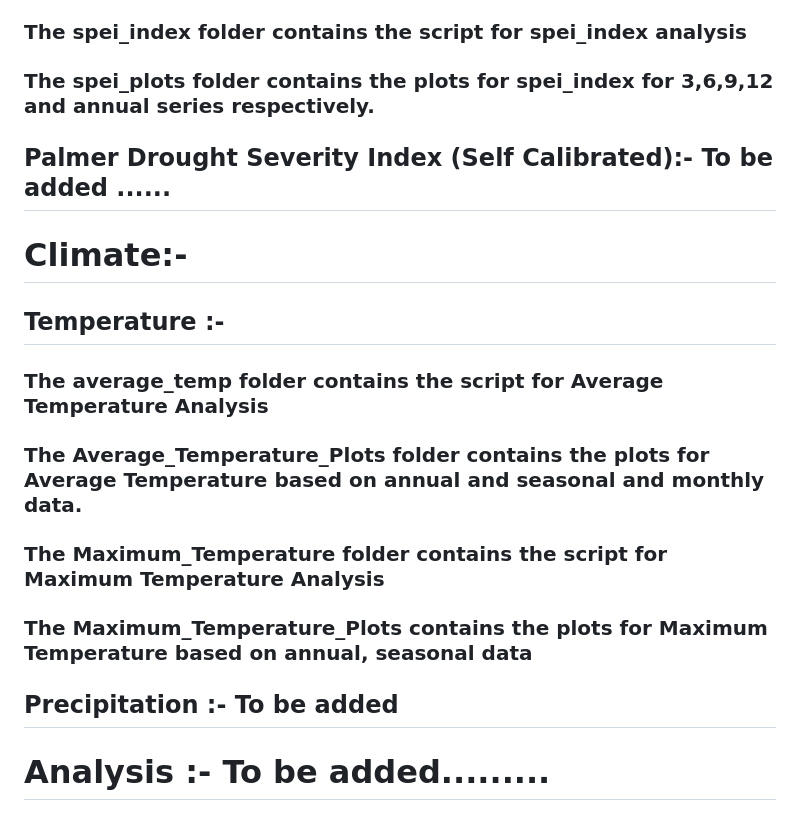
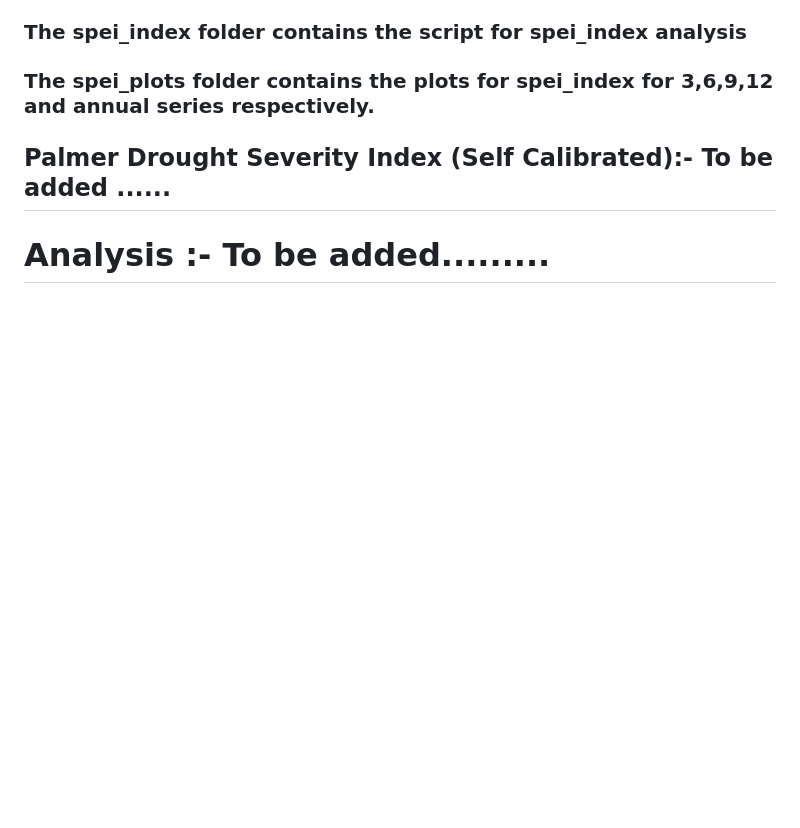
Before and after one commit to mandarpriya/Climate-Analysis, a Markdown page: README.md, the part around one of its changes. Rendered like a GitHub page; blank space fills up the shorter version.

```diff
--- a/README.md
+++ b/README.md
@@ -26,16 +39,10 @@ The Standardized Precipitation Evapotranspiration Index (SPEI) is an extension o
 ## Palmer Drought Severity Index (Self Calibrated):- To be added ......
 
 
-# Climate:-
-
-## Temperature  :-
-### The average_temp folder contains the script for Average Temperature Analysis
-### The Average_Temperature_Plots folder contains the plots for Average Temperature based on annual and seasonal and monthly data.
-### The Maximum_Temperature folder contains the script for Maximum Temperature Analysis
-### The Maximum_Temperature_Plots contains the plots for Maximum Temperature based on annual, seasonal data
 
 
-## Precipitation :- To be added
+
+
 
 
 #  Analysis :- To be added.........
```
Also changed, not shown: other parts of README.md (+19 -6 lines).
